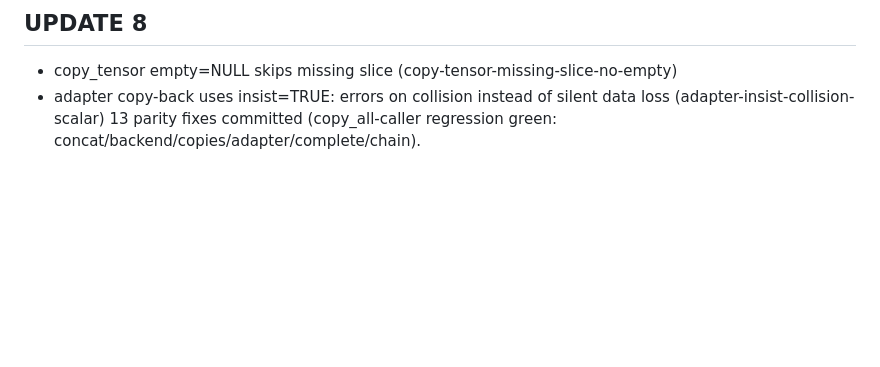
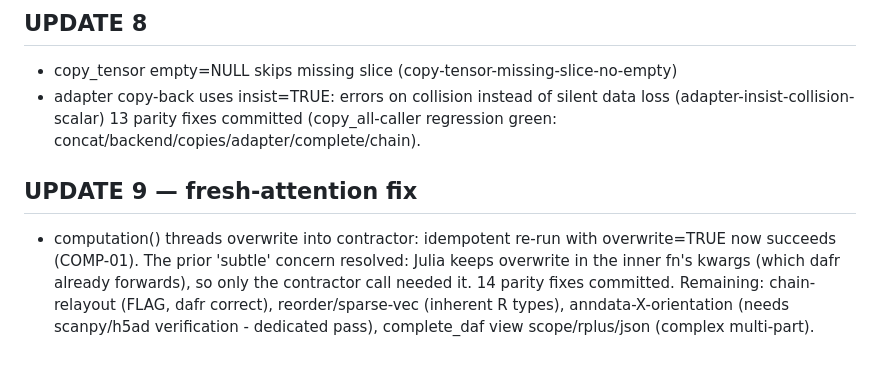
Before and after one commit to tanaylab/dafr, a Markdown page: dev/parity-audit-2026-06-11/FIX-LOG.md, the part around the change. Rendered like a GitHub page; blank space fills up the shorter version.

Commit message:
docs(parity): fix-log - 14 fixes, COMP-01 done

```diff
--- a/dev/parity-audit-2026-06-11/FIX-LOG.md
+++ b/dev/parity-audit-2026-06-11/FIX-LOG.md
@@ -120,3 +120,11 @@ RE-CLASSIFIED (flag, don't fix — like contracts, dafr's behavior is correct/sa
 - copy_tensor empty=NULL skips missing slice (copy-tensor-missing-slice-no-empty)
 - adapter copy-back uses insist=TRUE: errors on collision instead of silent data loss (adapter-insist-collision-scalar)
 13 parity fixes committed (copy_all-caller regression green: concat/backend/copies/adapter/complete/chain).
+
+## UPDATE 9 — fresh-attention fix
+- computation() threads overwrite into contractor: idempotent re-run with overwrite=TRUE
+  now succeeds (COMP-01). The prior 'subtle' concern resolved: Julia keeps overwrite in the
+  inner fn's kwargs (which dafr already forwards), so only the contractor call needed it.
+14 parity fixes committed. Remaining: chain-relayout (FLAG, dafr correct), reorder/sparse-vec
+(inherent R types), anndata-X-orientation (needs scanpy/h5ad verification - dedicated pass),
+complete_daf view scope/rplus/json (complex multi-part).
```
